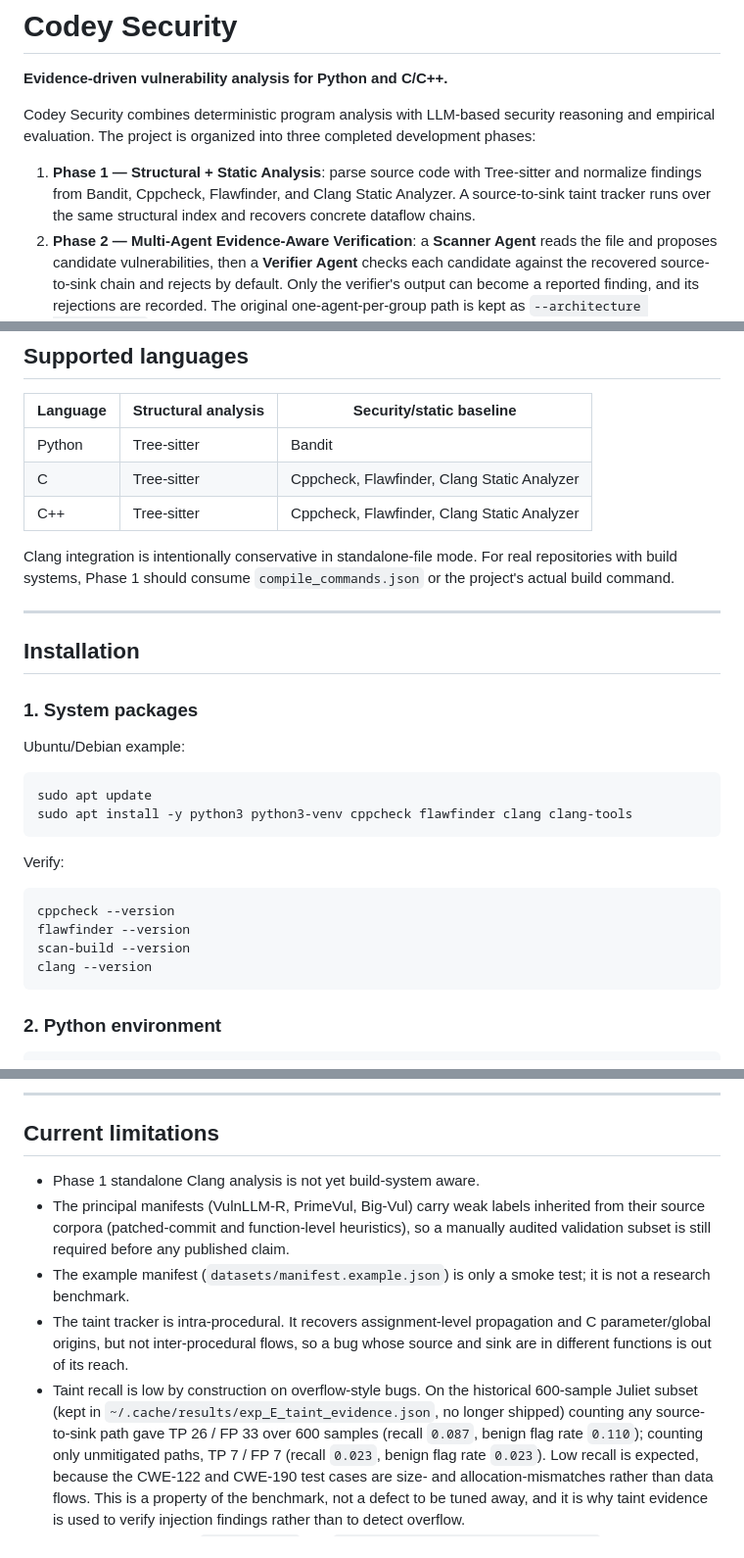
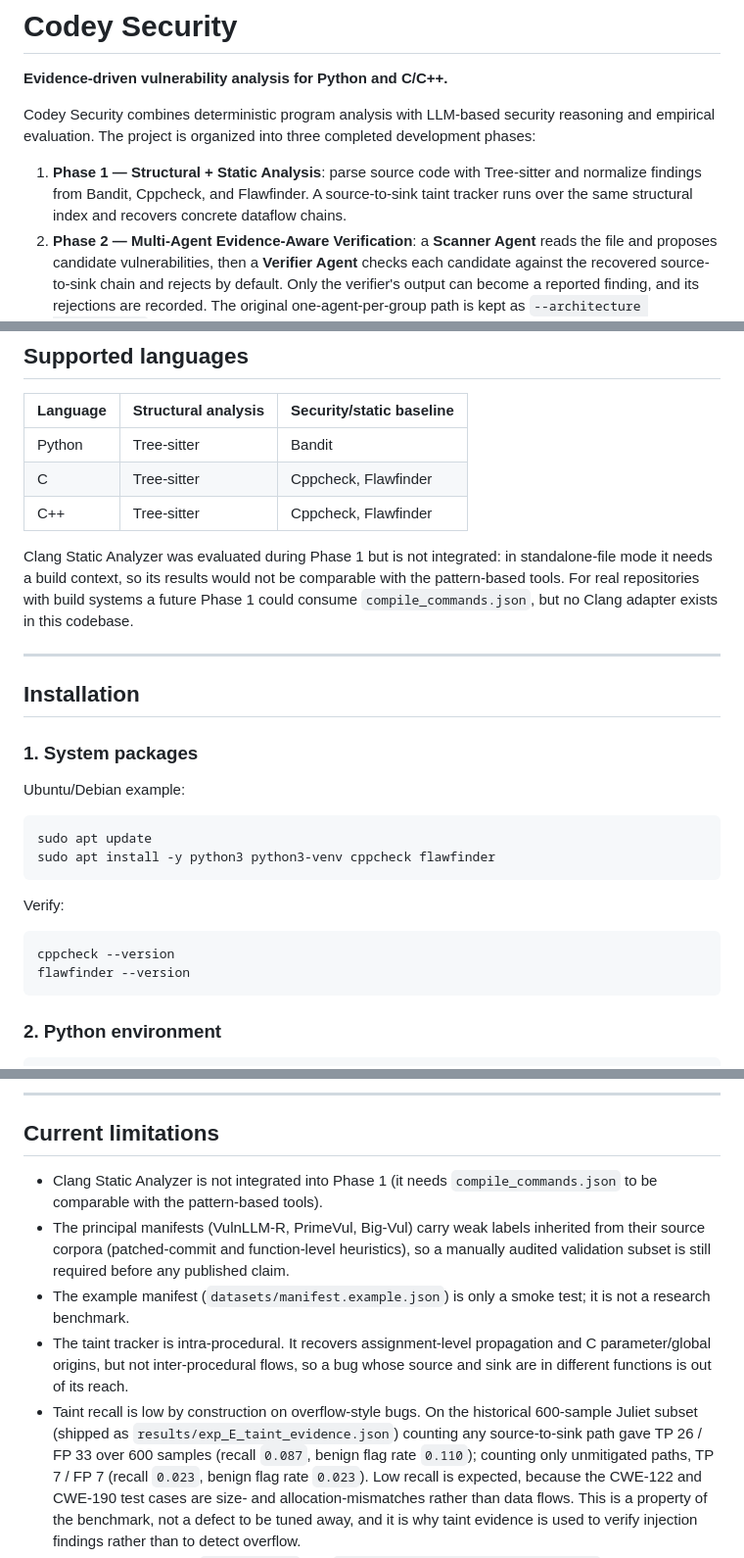
Before and after one commit to alinaserinia6/codey-security, a Markdown page: README.md, 3 parts joined by grey strips. Shown at 98% size. Rendered like a GitHub page.

````diff
--- a/README.md
+++ b/README.md
@@ -7,8 +7,8 @@ reasoning and empirical evaluation. The project is organized into three
 completed development phases:
 
 1. **Phase 1 — Structural + Static Analysis**: parse source code with
-   Tree-sitter and normalize findings from Bandit, Cppcheck, Flawfinder, and
-   Clang Static Analyzer. A source-to-sink taint tracker runs over the same
+   Tree-sitter and normalize findings from Bandit, Cppcheck, and Flawfinder.
+   A source-to-sink taint tracker runs over the same
    structural index and recovers concrete dataflow chains.
 2. **Phase 2 — Multi-Agent Evidence-Aware Verification**: a **Scanner Agent**
    reads the file and proposes candidate vulnerabilities, then a **Verifier
@@ -190,12 +185,14 @@ codey-security/
 | Language | Structural analysis | Security/static baseline |
 |---|---|---|
 | Python | Tree-sitter | Bandit |
-| C | Tree-sitter | Cppcheck, Flawfinder, Clang Static Analyzer |
-| C++ | Tree-sitter | Cppcheck, Flawfinder, Clang Static Analyzer |
+| C | Tree-sitter | Cppcheck, Flawfinder |
+| C++ | Tree-sitter | Cppcheck, Flawfinder |
 
-Clang integration is intentionally conservative in standalone-file mode. For
-real repositories with build systems, Phase 1 should consume
-`compile_commands.json` or the project's actual build command.
+Clang Static Analyzer was evaluated during Phase 1 but is not integrated: in
+standalone-file mode it needs a build context, so its results would not be
+comparable with the pattern-based tools. For real repositories with build
+systems a future Phase 1 could consume `compile_commands.json`, but no Clang
+adapter exists in this codebase.
 
 ---
 
@@ -207,7 +204,7 @@ Ubuntu/Debian example:
 
 ```bash
 sudo apt update
-sudo apt install -y python3 python3-venv cppcheck flawfinder clang clang-tools
+sudo apt install -y python3 python3-venv cppcheck flawfinder
 ```
 
 Verify:
@@ -215,8 +212,6 @@ Verify:
 ```bash
 cppcheck --version
 flawfinder --version
-scan-build --version
-clang --version
 ```
 
 ### 2. Python environment
@@ -616,7 +651,8 @@ For research runs:
 
 ## Current limitations
 
-- Phase 1 standalone Clang analysis is not yet build-system aware.
+- Clang Static Analyzer is not integrated into Phase 1 (it needs
+  `compile_commands.json` to be comparable with the pattern-based tools).
 - The principal manifests (VulnLLM-R, PrimeVul, Big-Vul) carry weak labels
   inherited from their source corpora (patched-commit and function-level
   heuristics), so a manually audited validation subset is still required before
@@ -627,8 +663,8 @@ For research runs:
   propagation and C parameter/global origins, but not inter-procedural flows, so
   a bug whose source and sink are in different functions is out of its reach.
 - Taint recall is low by construction on overflow-style bugs. On the historical
-  600-sample Juliet subset (kept in `~/.cache/results/exp_E_taint_evidence.json`,
-  no longer shipped) counting any source-to-sink path gave TP 26 / FP 33 over
+  600-sample Juliet subset (shipped as `results/exp_E_taint_evidence.json`)
+  counting any source-to-sink path gave TP 26 / FP 33 over
   600 samples (recall `0.087`, benign flag rate `0.110`); counting only
   unmitigated paths, TP 7 / FP 7 (recall `0.023`, benign flag rate `0.023`).
   Low recall is expected, because the CWE-122 and CWE-190 test cases are size-
````
Also changed, not shown: other parts of README.md (+41 -7 lines).
